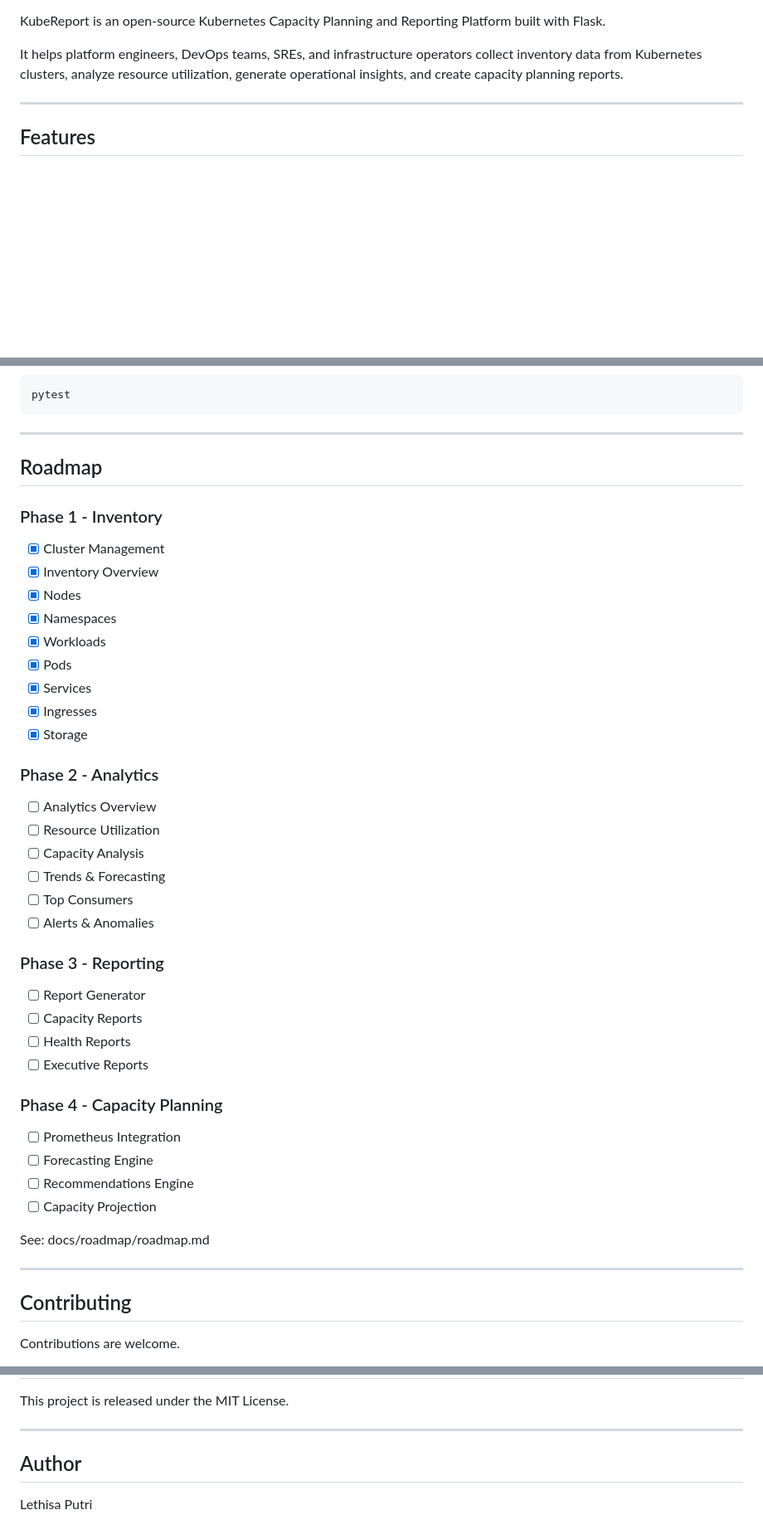
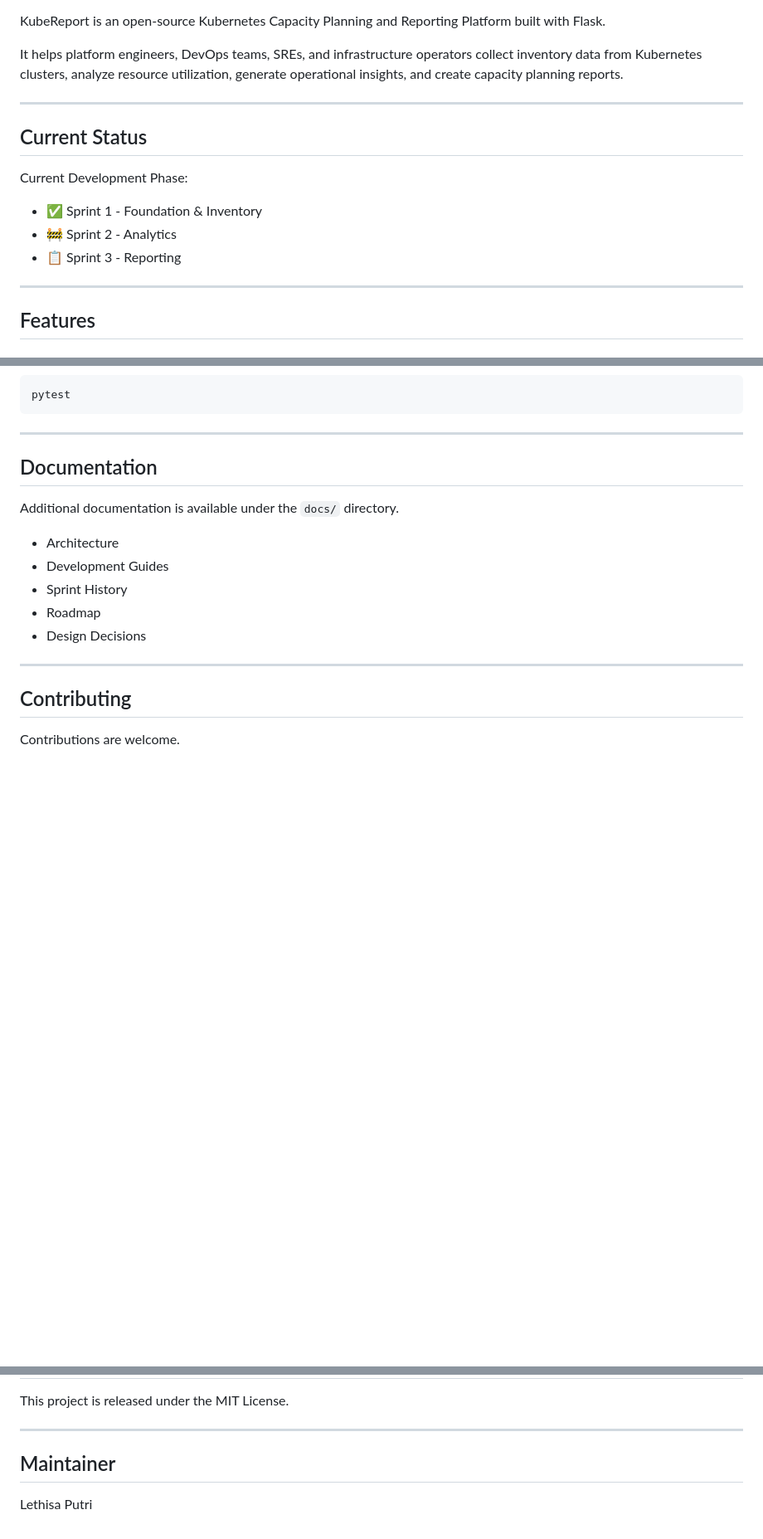
Before and after one commit to lethisa/k8s-report-platform, a Markdown page: README.md, 3 parts joined by grey strips. Shown at 83% size. Drawn GitHub-style; blank space fills up the shorter version.

Commit message:
docs(readme): add project overview and setup guide

```diff
--- a/README.md
+++ b/README.md
@@ -3,6 +8,16 @@
 KubeReport is an open-source Kubernetes Capacity Planning and Reporting Platform built with Flask.
 
 It helps platform engineers, DevOps teams, SREs, and infrastructure operators collect inventory data from Kubernetes clusters, analyze resource utilization, generate operational insights, and create capacity planning reports.
+
+---
+
+## Current Status
+
+Current Development Phase:
+
+- ✅ Sprint 1 - Foundation & Inventory
+- 🚧 Sprint 2 - Analytics
+- 📋 Sprint 3 - Reporting
 
 ---
 
@@ -242,44 +257,15 @@ pytest
 
 ---
 
-## Roadmap
+## Documentation
 
-### Phase 1 - Inventory
+Additional documentation is available under the `docs/` directory.
 
-- [x] Cluster Management
-- [x] Inventory Overview
-- [x] Nodes
-- [x] Namespaces
-- [x] Workloads
-- [x] Pods
-- [x] Services
-- [x] Ingresses
-- [x] Storage
-
-### Phase 2 - Analytics
-
-- [ ] Analytics Overview
-- [ ] Resource Utilization
-- [ ] Capacity Analysis
-- [ ] Trends & Forecasting
-- [ ] Top Consumers
-- [ ] Alerts & Anomalies
-
-### Phase 3 - Reporting
-
-- [ ] Report Generator
-- [ ] Capacity Reports
-- [ ] Health Reports
-- [ ] Executive Reports
-
-### Phase 4 - Capacity Planning
-
-- [ ] Prometheus Integration
-- [ ] Forecasting Engine
-- [ ] Recommendations Engine
-- [ ] Capacity Projection
-
-See: docs/roadmap/roadmap.md
+- Architecture
+- Development Guides
+- Sprint History
+- Roadmap
+- Design Decisions
 
 ---
 
@@ -304,6 +290,6 @@ This project is released under the MIT License.
 
 ---
 
-## Author
+## Maintainer
 
 Lethisa Putri
```
Also changed, not shown: other parts of README.md (+6 -1 lines).
